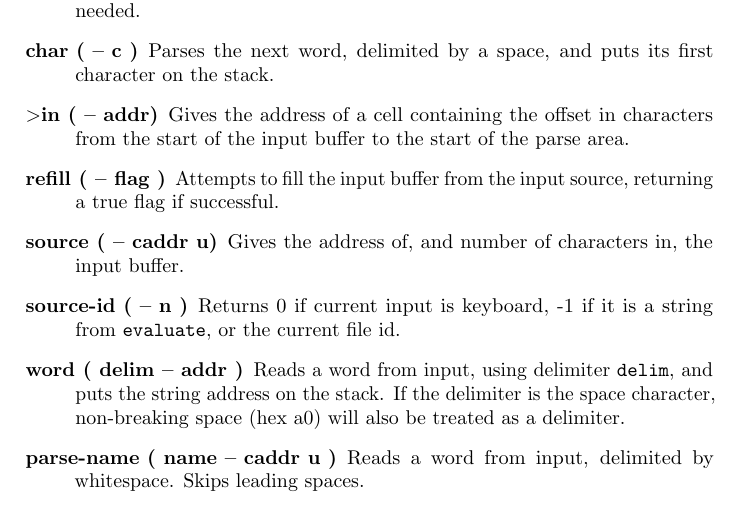
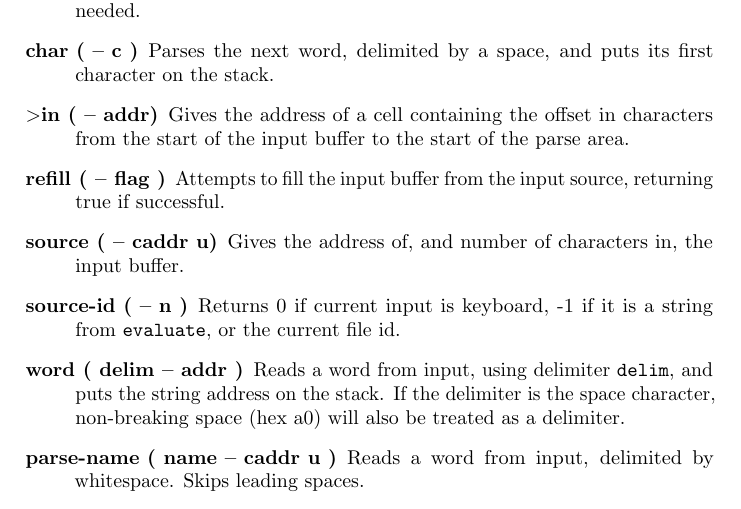
Before and after one commit to jkotlinski/durexforth, a LaTeX thesis (docs/manual.tex, which reads docs/words.tex): part of page 22 of 39, cut so that both start at the same text. Compiled offline with pdfLaTeX.

Commit message:
simplify docs further

```diff
--- a/docs/words.tex
+++ b/docs/words.tex
@@ -268,7 +268,7 @@ endcase
 
 \item[\index{$>$in}$>$in ( -- addr)] Gives the address of a cell containing the offset in characters from the start of the input buffer to the start of the parse area.
 
-\item[\index{refill}refill ( -- flag )] Attempts to fill the input buffer from the input source, returning a true flag if successful.
+\item[\index{refill}refill ( -- flag )] Attempts to fill the input buffer from the input source, returning true if successful.
 
 \item[\index{source}source ( -- caddr u)] Gives the address of, and number of characters in, the input buffer.
 \item[\index{source-id}source-id ( -- n )] Returns 0 if current input is keyboard, -1 if it is a string from \texttt{evaluate}, or the current file id.
```
